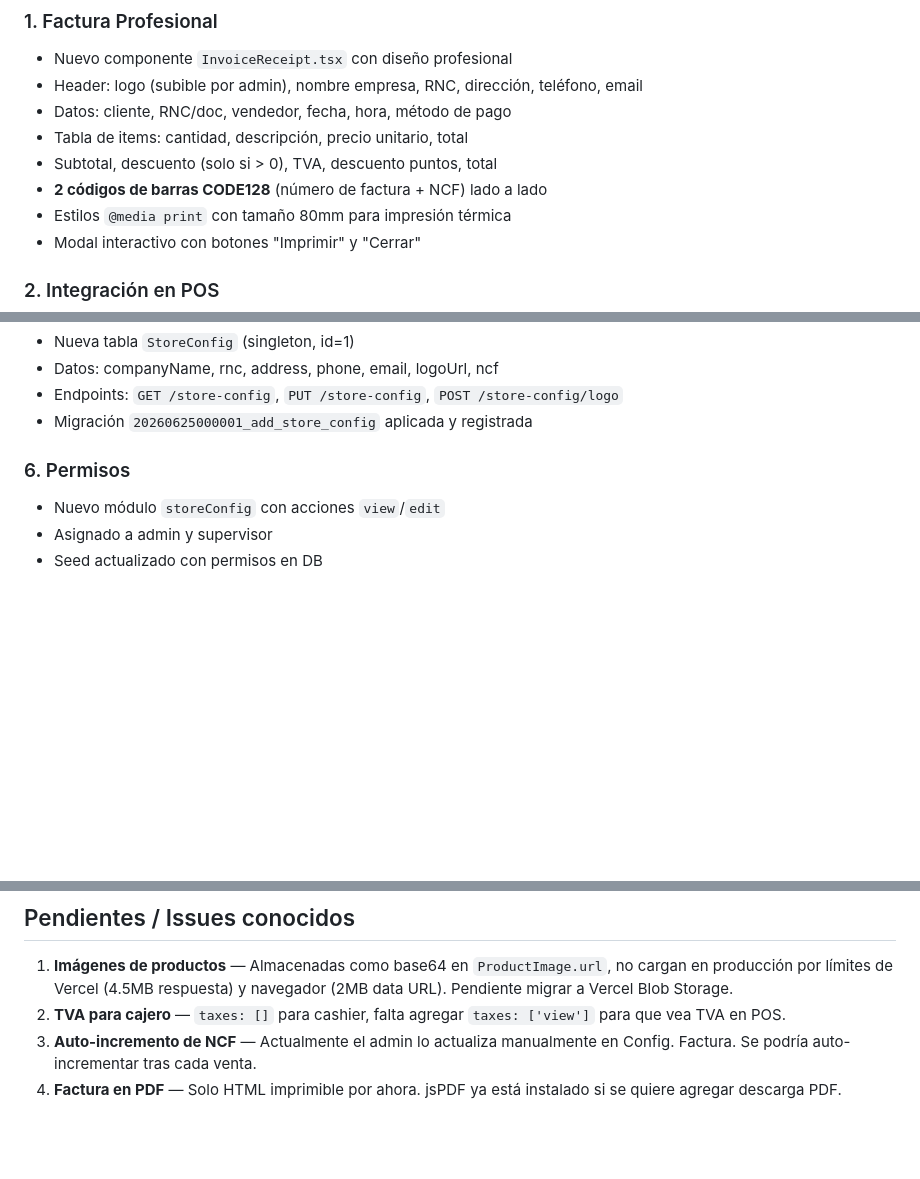
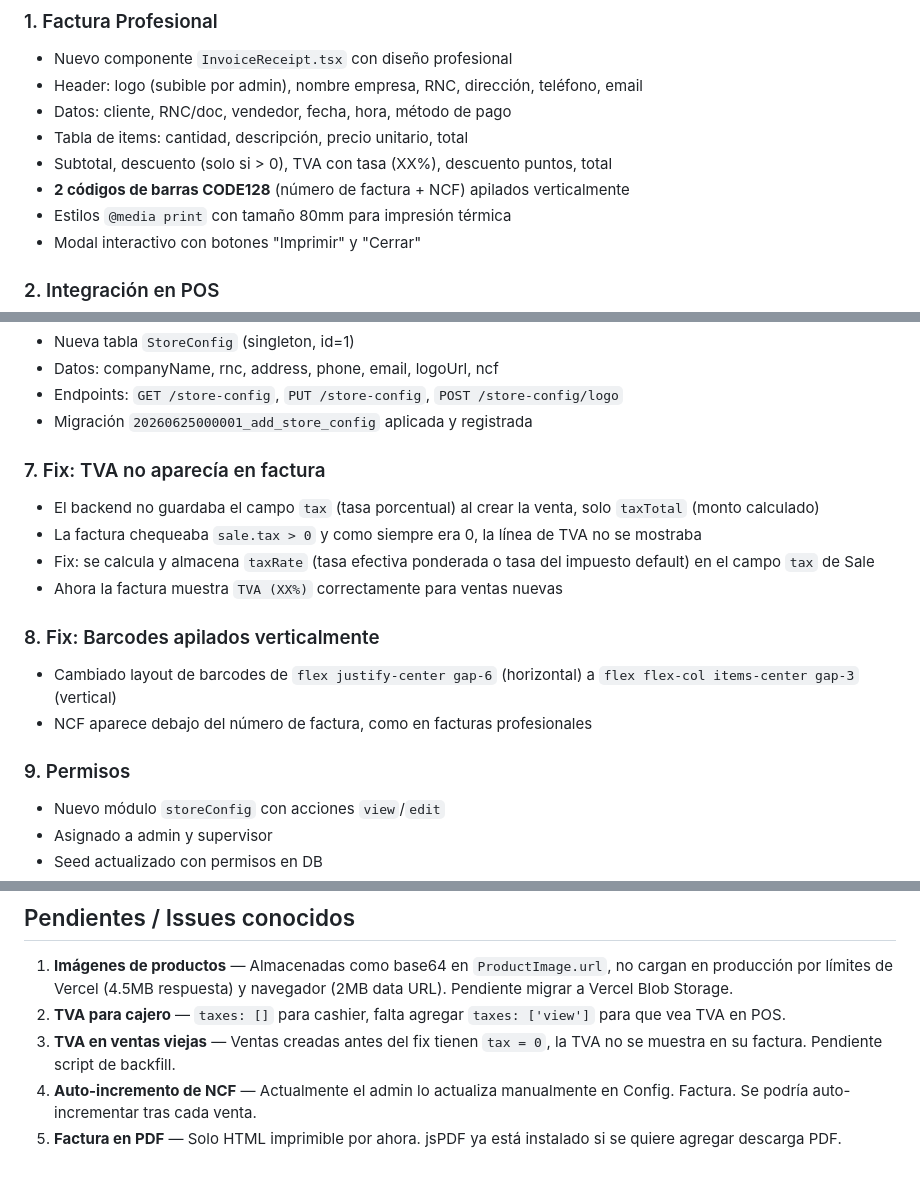
Before and after one commit to warchati/spare-parts-pos, a Markdown page: estado-actual.md, 3 parts joined by grey strips. Rendered like a GitHub page; blank space fills up the shorter version.

Commit message:
docs: actualizar estado-actual con fixes de TVA y barcodes

```diff
--- a/estado-actual.md
+++ b/estado-actual.md
@@ -32,8 +34,8 @@
 - Header: logo (subible por admin), nombre empresa, RNC, dirección, teléfono, email
 - Datos: cliente, RNC/doc, vendedor, fecha, hora, método de pago
 - Tabla de items: cantidad, descripción, precio unitario, total
-- Subtotal, descuento (solo si > 0), TVA, descuento puntos, total
-- **2 códigos de barras CODE128** (número de factura + NCF) lado a lado
+- Subtotal, descuento (solo si > 0), TVA con tasa (XX%), descuento puntos, total
+- **2 códigos de barras CODE128** (número de factura + NCF) apilados verticalmente
 - Estilos `@media print` con tamaño 80mm para impresión térmica
 - Modal interactivo con botones "Imprimir" y "Cerrar"
 
@@ -59,7 +61,17 @@
 - Endpoints: `GET /store-config`, `PUT /store-config`, `POST /store-config/logo`
 - Migración `20260625000001_add_store_config` aplicada y registrada
 
-### 6. Permisos
+### 7. Fix: TVA no aparecía en factura
+- El backend no guardaba el campo `tax` (tasa porcentual) al crear la venta, solo `taxTotal` (monto calculado)
+- La factura chequeaba `sale.tax > 0` y como siempre era 0, la línea de TVA no se mostraba
+- Fix: se calcula y almacena `taxRate` (tasa efectiva ponderada o tasa del impuesto default) en el campo `tax` de Sale
+- Ahora la factura muestra `TVA (XX%)` correctamente para ventas nuevas
+
+### 8. Fix: Barcodes apilados verticalmente
+- Cambiado layout de barcodes de `flex justify-center gap-6` (horizontal) a `flex flex-col items-center gap-3` (vertical)
+- NCF aparece debajo del número de factura, como en facturas profesionales
+
+### 9. Permisos
 - Nuevo módulo `storeConfig` con acciones `view`/`edit`
 - Asignado a admin y supervisor
 - Seed actualizado con permisos en DB
@@ -92,5 +104,6 @@
 ## Pendientes / Issues conocidos
 1. **Imágenes de productos** — Almacenadas como base64 en `ProductImage.url`, no cargan en producción por límites de Vercel (4.5MB respuesta) y navegador (2MB data URL). Pendiente migrar a Vercel Blob Storage.
 2. **TVA para cajero** — `taxes: []` para cashier, falta agregar `taxes: ['view']` para que vea TVA en POS.
-3. **Auto-incremento de NCF** — Actualmente el admin lo actualiza manualmente en Config. Factura. Se podría auto-incrementar tras cada venta.
-4. **Factura en PDF** — Solo HTML imprimible por ahora. jsPDF ya está instalado si se quiere agregar descarga PDF.
+3. **TVA en ventas viejas** — Ventas creadas antes del fix tienen `tax = 0`, la TVA no se muestra en su factura. Pendiente script de backfill.
+4. **Auto-incremento de NCF** — Actualmente el admin lo actualiza manualmente en Config. Factura. Se podría auto-incrementar tras cada venta.
+5. **Factura en PDF** — Solo HTML imprimible por ahora. jsPDF ya está instalado si se quiere agregar descarga PDF.
```
Also changed, not shown: other parts of estado-actual.md (+3 -1 lines).
